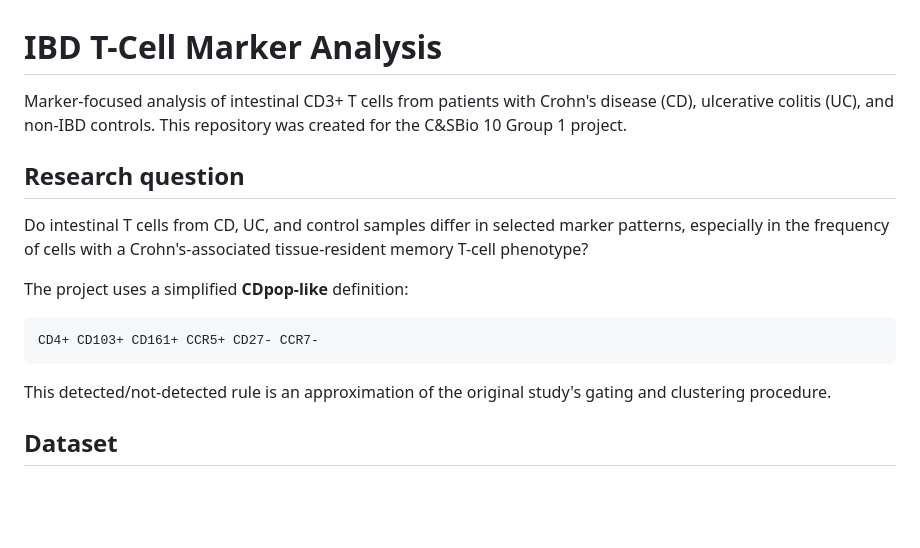
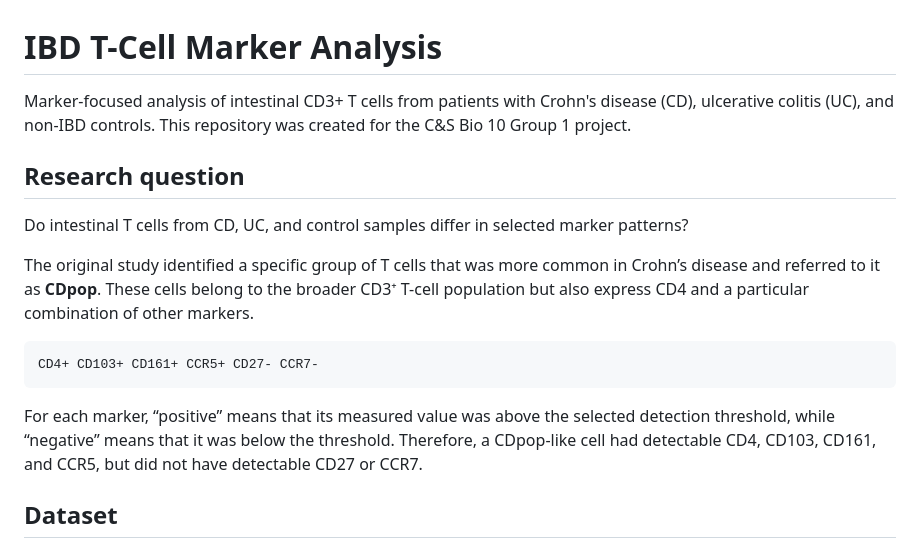
Before and after one commit to easonluo727/IBD-T-Cell-Marker-Analysis, a Markdown page: README.md, the part around the change. Rendered like a GitHub page; blank space fills up the shorter version.

````diff
--- a/README.md
+++ b/README.md
@@ -1,18 +1,18 @@
 # IBD T-Cell Marker Analysis
 
-Marker-focused analysis of intestinal CD3+ T cells from patients with Crohn's disease (CD), ulcerative colitis (UC), and non-IBD controls. This repository was created for the C&SBio 10 Group 1 project.
+Marker-focused analysis of intestinal CD3+ T cells from patients with Crohn's disease (CD), ulcerative colitis (UC), and non-IBD controls. This repository was created for the C&S Bio 10 Group 1 project.
 
 ## Research question
 
-Do intestinal T cells from CD, UC, and control samples differ in selected marker patterns, especially in the frequency of cells with a Crohn's-associated tissue-resident memory T-cell phenotype?
+Do intestinal T cells from CD, UC, and control samples differ in selected marker patterns?
 
-The project uses a simplified **CDpop-like** definition:
+The original study identified a specific group of T cells that was more common in Crohn’s disease and referred to it as **CDpop**. These cells belong to the broader CD3⁺ T-cell population but also express CD4 and a particular combination of other markers.
 
 ```
 CD4+ CD103+ CD161+ CCR5+ CD27- CCR7-
 ```
 
-This detected/not-detected rule is an approximation of the original study's gating and clustering procedure.
+For each marker, “positive” means that its measured value was above the selected detection threshold, while “negative” means that it was below the threshold. Therefore, a CDpop-like cell had detectable CD4, CD103, CD161, and CCR5, but did not have detectable CD27 or CCR7.
 
 ## Dataset
 
````
